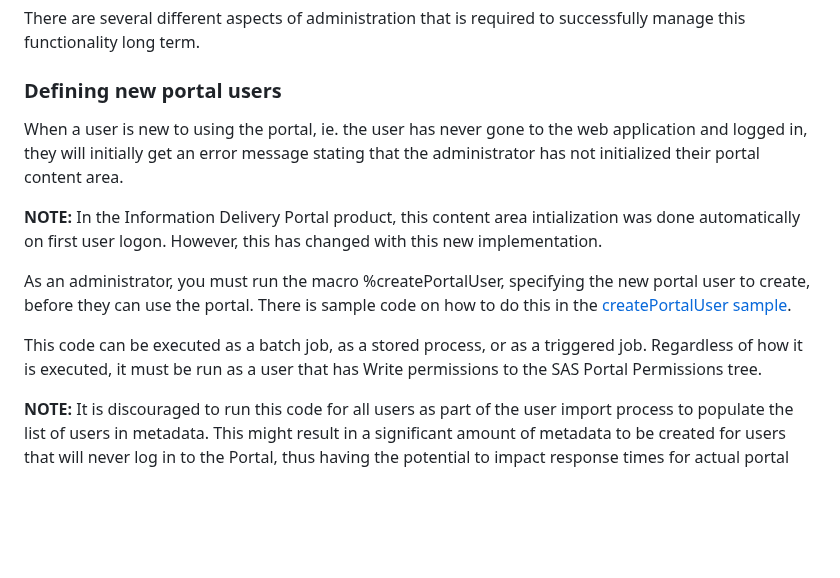
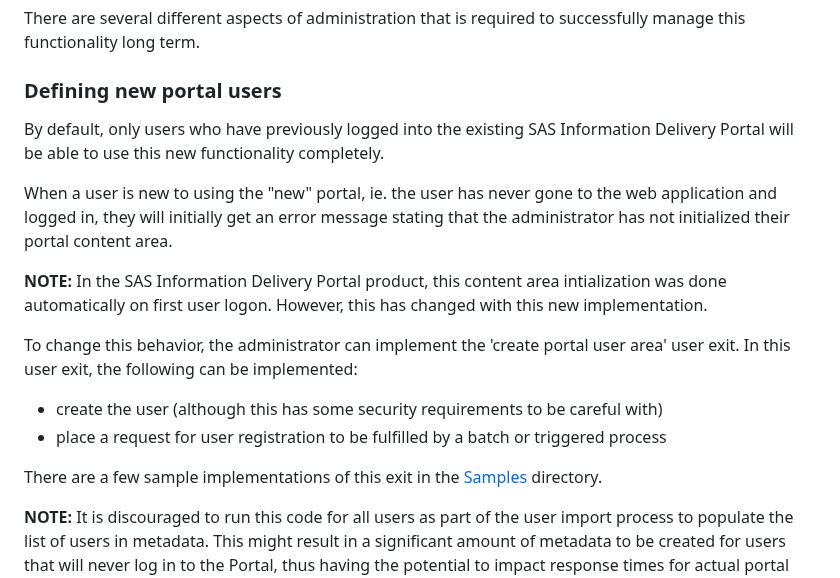
Before and after one commit to sassoftware/sas-portal-app, a Markdown page: README.md, the part around the change. Drawn GitHub-style; blank space fills up the shorter version.

Commit message:
update readme contents for create portal user area plugins

```diff
--- a/README.md
+++ b/README.md
@@ -169,13 +169,18 @@ There are several different aspects of administration that is required to succes
 
 ### Defining new portal users
 
-When a user is new to using the portal, ie. the user has never gone to the web application and logged in, they will initially get an error message stating that the administrator has not initialized their portal content area.
+By default, only users who have previously logged into the existing SAS Information Delivery Portal will  be able to use this new functionality completely.
 
-**NOTE:**  In the Information Delivery Portal product, this content area intialization was done automatically on first user logon.  However, this has changed with this new implementation.
+When a user is new to using the "new" portal, ie. the user has never gone to the web application and logged in, they will initially get an error message stating that the administrator has not initialized their portal content area.
 
-As an administrator, you must run the macro %createPortalUser, specifying the new portal user to create, before they can use the portal.  There is sample code on how to do this in the [createPortalUser sample](sas/SASEnvironment/SASCode/Samples/createPortalUser.sas).
+**NOTE:**  In the SAS Information Delivery Portal product, this content area intialization was done automatically on first user logon.  However, this has changed with this new implementation.
 
-This code can be executed as a batch job, as a stored process, or as a triggered job.  Regardless of how it is executed, it must be run as a user that has Write permissions to the SAS Portal Permissions tree.
+To change this behavior, the administrator can implement the 'create portal user area' user exit.  In this user exit, the following can be implemented:
+
+- create the user (although this has some security requirements to be careful with)
+- place a request for user registration to be fulfilled by a batch or triggered process
+
+There are a few sample implementations of this exit in the [Samples](sas/SASEnvironment/Samples/managePortalUsers/create-portal-user-area-plugins/README.md) directory.
 
 **NOTE:** It is discouraged to run this code for all users as part of the user import process to populate the list of users in metadata. This might result in a significant amount of metadata to be created for users that will never log in to the Portal, thus having the potential to impact response times for actual portal users.
 
```
Also changed, not shown: 1 other file.
